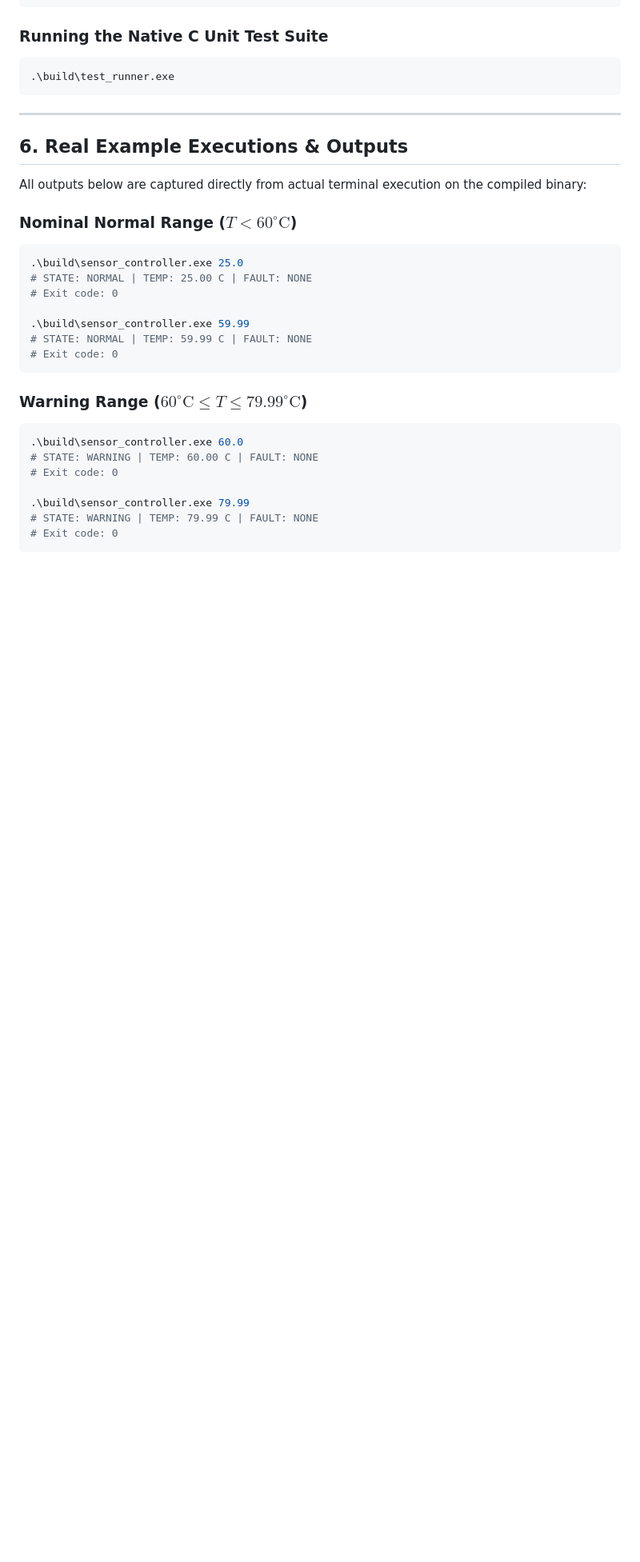
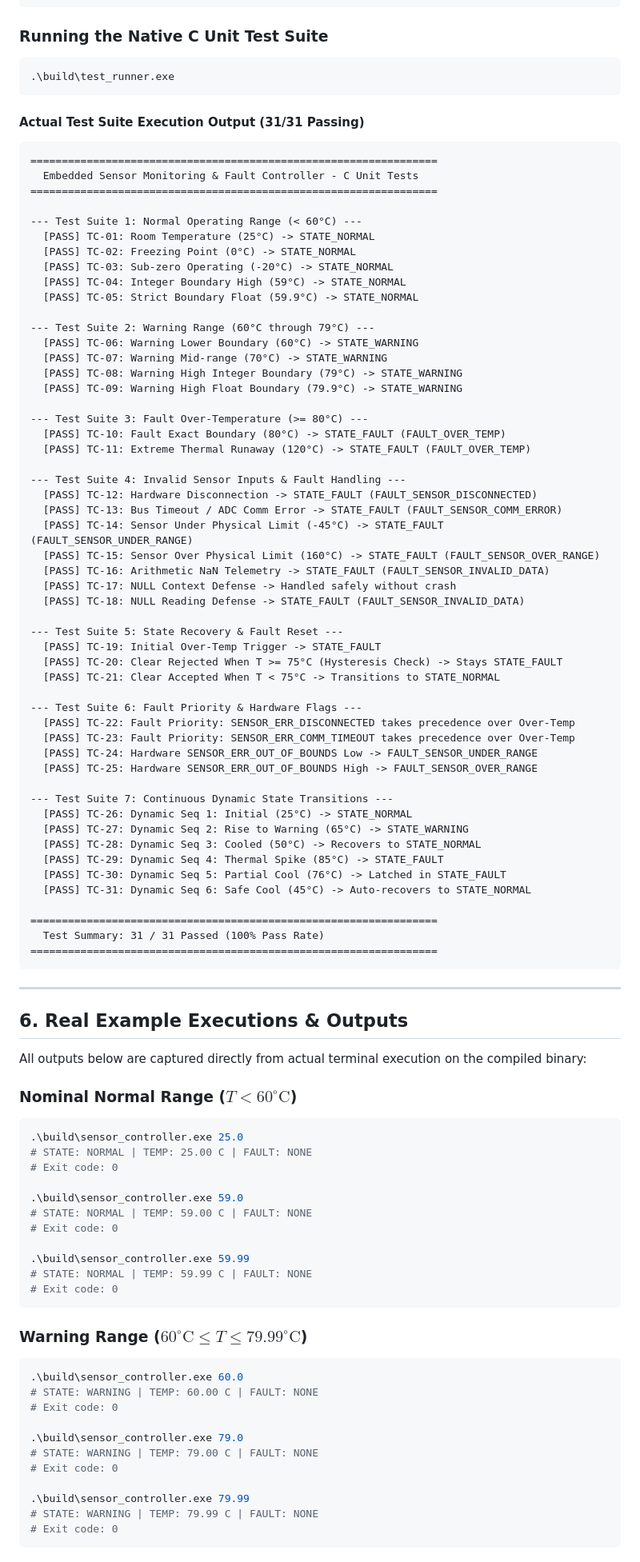
Before and after one commit to Sargunan-1619/sensor-fault-controller, a Markdown page: README.md, the part around the change. Shown at 80% size. GitHub-like rendering; blank space fills up the shorter version.

Commit message:
docs: document verified 31/31 unit test suite and runtime acceptance cases

````diff
--- a/README.md
+++ b/README.md
@@ -83,6 +83,62 @@ For a clean rebuild:
 .\build\test_runner.exe
 ```
 
+#### Actual Test Suite Execution Output (31/31 Passing)
+```text
+=================================================================
+  Embedded Sensor Monitoring & Fault Controller - C Unit Tests
+=================================================================
+
+--- Test Suite 1: Normal Operating Range (< 60°C) ---
+  [PASS] TC-01: Room Temperature (25°C) -> STATE_NORMAL
+  [PASS] TC-02: Freezing Point (0°C) -> STATE_NORMAL
+  [PASS] TC-03: Sub-zero Operating (-20°C) -> STATE_NORMAL
+  [PASS] TC-04: Integer Boundary High (59°C) -> STATE_NORMAL
+  [PASS] TC-05: Strict Boundary Float (59.9°C) -> STATE_NORMAL
+
+--- Test Suite 2: Warning Range (60°C through 79°C) ---
+  [PASS] TC-06: Warning Lower Boundary (60°C) -> STATE_WARNING
+  [PASS] TC-07: Warning Mid-range (70°C) -> STATE_WARNING
+  [PASS] TC-08: Warning High Integer Boundary (79°C) -> STATE_WARNING
+  [PASS] TC-09: Warning High Float Boundary (79.9°C) -> STATE_WARNING
+
+--- Test Suite 3: Fault Over-Temperature (>= 80°C) ---
+  [PASS] TC-10: Fault Exact Boundary (80°C) -> STATE_FAULT (FAULT_OVER_TEMP)
+  [PASS] TC-11: Extreme Thermal Runaway (120°C) -> STATE_FAULT (FAULT_OVER_TEMP)
+
+--- Test Suite 4: Invalid Sensor Inputs & Fault Handling ---
+  [PASS] TC-12: Hardware Disconnection -> STATE_FAULT (FAULT_SENSOR_DISCONNECTED)
+  [PASS] TC-13: Bus Timeout / ADC Comm Error -> STATE_FAULT (FAULT_SENSOR_COMM_ERROR)
+  [PASS] TC-14: Sensor Under Physical Limit (-45°C) -> STATE_FAULT (FAULT_SENSOR_UNDER_RANGE)
+  [PASS] TC-15: Sensor Over Physical Limit (160°C) -> STATE_FAULT (FAULT_SENSOR_OVER_RANGE)
+  [PASS] TC-16: Arithmetic NaN Telemetry -> STATE_FAULT (FAULT_SENSOR_INVALID_DATA)
+  [PASS] TC-17: NULL Context Defense -> Handled safely without crash
+  [PASS] TC-18: NULL Reading Defense -> STATE_FAULT (FAULT_SENSOR_INVALID_DATA)
+
+--- Test Suite 5: State Recovery & Fault Reset ---
+  [PASS] TC-19: Initial Over-Temp Trigger -> STATE_FAULT
+  [PASS] TC-20: Clear Rejected When T >= 75°C (Hysteresis Check) -> Stays STATE_FAULT
+  [PASS] TC-21: Clear Accepted When T < 75°C -> Transitions to STATE_NORMAL
+
+--- Test Suite 6: Fault Priority & Hardware Flags ---
+  [PASS] TC-22: Fault Priority: SENSOR_ERR_DISCONNECTED takes precedence over Over-Temp
+  [PASS] TC-23: Fault Priority: SENSOR_ERR_COMM_TIMEOUT takes precedence over Over-Temp
+  [PASS] TC-24: Hardware SENSOR_ERR_OUT_OF_BOUNDS Low -> FAULT_SENSOR_UNDER_RANGE
+  [PASS] TC-25: Hardware SENSOR_ERR_OUT_OF_BOUNDS High -> FAULT_SENSOR_OVER_RANGE
+
+--- Test Suite 7: Continuous Dynamic State Transitions ---
+  [PASS] TC-26: Dynamic Seq 1: Initial (25°C) -> STATE_NORMAL
+  [PASS] TC-27: Dynamic Seq 2: Rise to Warning (65°C) -> STATE_WARNING
+  [PASS] TC-28: Dynamic Seq 3: Cooled (50°C) -> Recovers to STATE_NORMAL
+  [PASS] TC-29: Dynamic Seq 4: Thermal Spike (85°C) -> STATE_FAULT
+  [PASS] TC-30: Dynamic Seq 5: Partial Cool (76°C) -> Latched in STATE_FAULT
+  [PASS] TC-31: Dynamic Seq 6: Safe Cool (45°C) -> Auto-recovers to STATE_NORMAL
+
+=================================================================
+  Test Summary: 31 / 31 Passed (100% Pass Rate)
+=================================================================
+```
+
 ---
 
 ## 6. Real Example Executions & Outputs
@@ -95,6 +151,10 @@ All outputs below are captured directly from actual terminal execution on the co
 # STATE: NORMAL | TEMP: 25.00 C | FAULT: NONE
 # Exit code: 0
 
+.\build\sensor_controller.exe 59.0
+# STATE: NORMAL | TEMP: 59.00 C | FAULT: NONE
+# Exit code: 0
+
 .\build\sensor_controller.exe 59.99
 # STATE: NORMAL | TEMP: 59.99 C | FAULT: NONE
 # Exit code: 0
@@ -104,6 +164,10 @@ All outputs below are captured directly from actual terminal execution on the co
 ```powershell
 .\build\sensor_controller.exe 60.0
 # STATE: WARNING | TEMP: 60.00 C | FAULT: NONE
+# Exit code: 0
+
+.\build\sensor_controller.exe 79.0
+# STATE: WARNING | TEMP: 79.00 C | FAULT: NONE
 # Exit code: 0
 
 .\build\sensor_controller.exe 79.99
````
